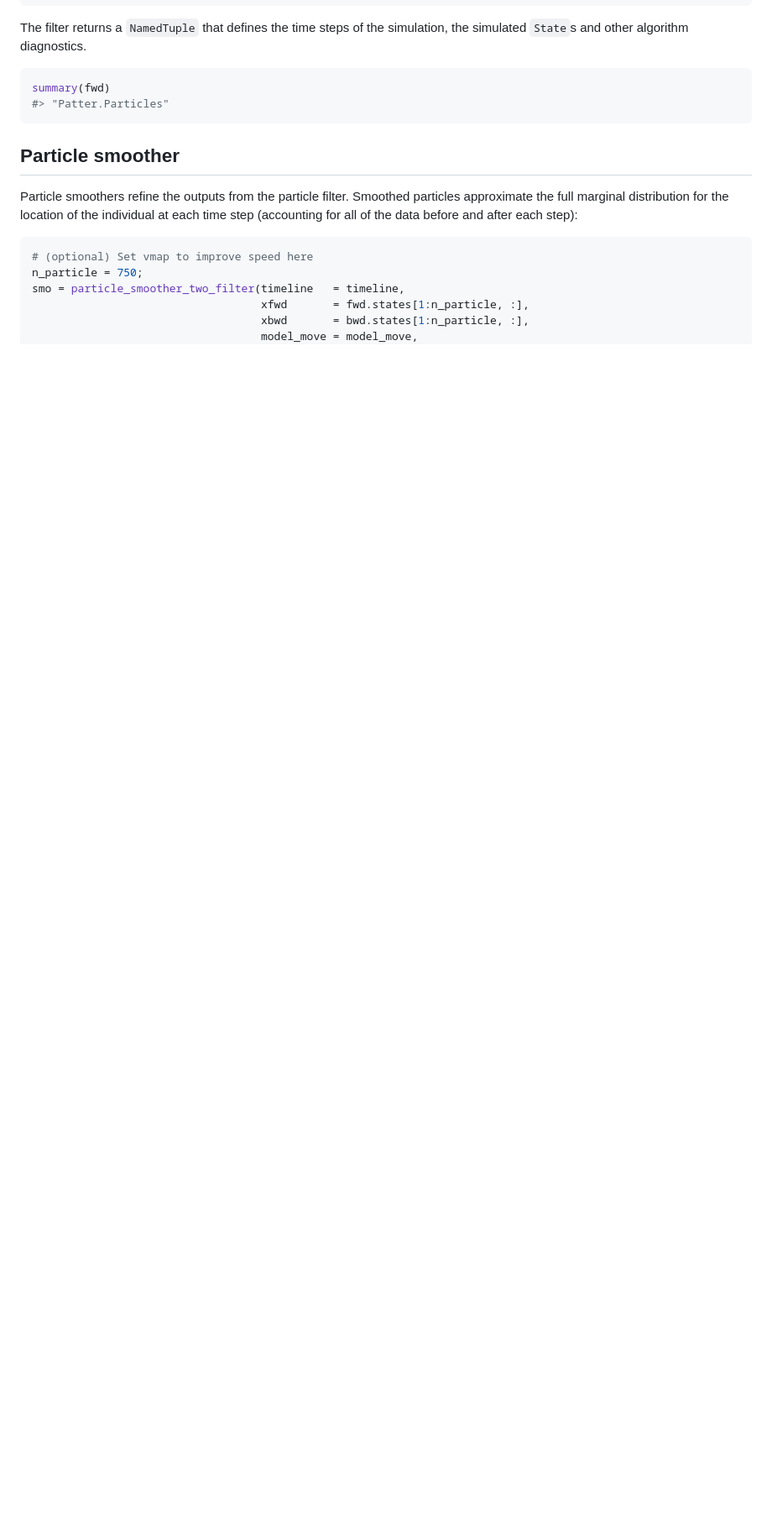
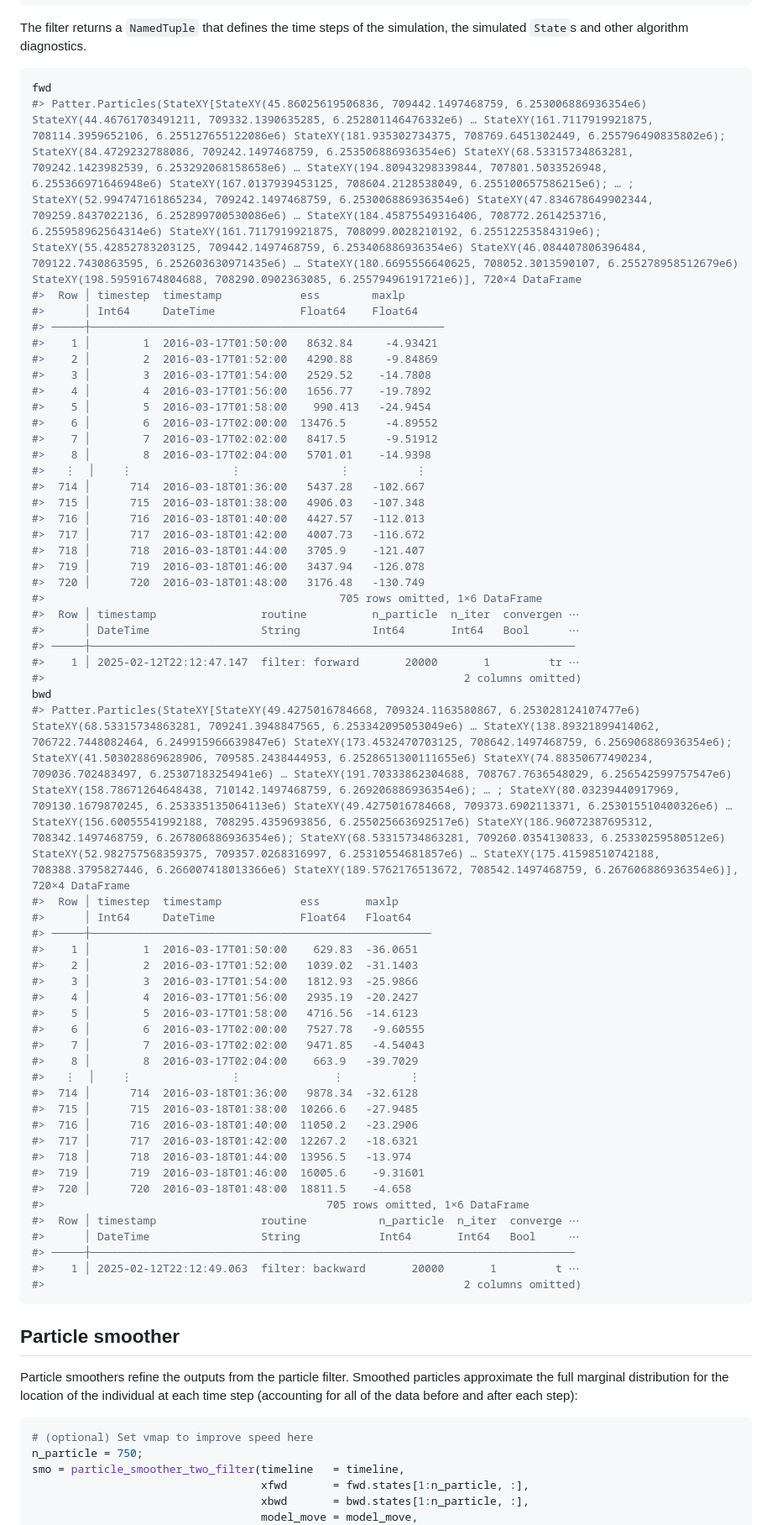
Before and after one commit to edwardlavender/Patter.jl, a Markdown page: README.md, the part around the change printed below. Shown: that part at 84% size. Drawn GitHub-style; blank space fills up the shorter version.

````diff
--- a/README.md
+++ b/README.md
@@ -454,8 +390,60 @@ The filter returns a `NamedTuple` that defines the time steps of the
 simulation, the simulated `State`s and other algorithm diagnostics.
 
 ``` julia
-summary(fwd)
-#> "Patter.Particles"
+fwd
+#> Patter.Particles(StateXY[StateXY(45.86025619506836, 709442.1497468759, 6.253006886936354e6) StateXY(44.46761703491211, 709332.1390635285, 6.252801146476332e6) … StateXY(161.7117919921875, 708114.3959652106, 6.255127655122086e6) StateXY(181.935302734375, 708769.6451302449, 6.255796490835802e6); StateXY(84.4729232788086, 709242.1497468759, 6.253506886936354e6) StateXY(68.53315734863281, 709242.1423982539, 6.253292068158658e6) … StateXY(194.80943298339844, 707801.5033526948, 6.255366971646948e6) StateXY(167.0137939453125, 708604.2128538049, 6.255100657586215e6); … ; StateXY(52.994747161865234, 709242.1497468759, 6.253006886936354e6) StateXY(47.834678649902344, 709259.8437022136, 6.252899700530086e6) … StateXY(184.45875549316406, 708772.2614253716, 6.255958962564314e6) StateXY(161.7117919921875, 708099.0028210192, 6.25512253584319e6); StateXY(55.42852783203125, 709442.1497468759, 6.253406886936354e6) StateXY(46.084407806396484, 709122.7430863595, 6.252603630971435e6) … StateXY(180.6695556640625, 708052.3013590107, 6.255278958512679e6) StateXY(198.59591674804688, 708290.0902363085, 6.25579496191721e6)], 720×4 DataFrame
+#>  Row │ timestep  timestamp            ess        maxlp
+#>      │ Int64     DateTime             Float64    Float64
+#> ─────┼──────────────────────────────────────────────────────
+#>    1 │        1  2016-03-17T01:50:00   8632.84     -4.93421
+#>    2 │        2  2016-03-17T01:52:00   4290.88     -9.84869
+#>    3 │        3  2016-03-17T01:54:00   2529.52    -14.7808
+#>    4 │        4  2016-03-17T01:56:00   1656.77    -19.7892
+#>    5 │        5  2016-03-17T01:58:00    990.413   -24.9454
+#>    6 │        6  2016-03-17T02:00:00  13476.5      -4.89552
+#>    7 │        7  2016-03-17T02:02:00   8417.5      -9.51912
+#>    8 │        8  2016-03-17T02:04:00   5701.01    -14.9398
+#>   ⋮  │    ⋮               ⋮               ⋮          ⋮
+#>  714 │      714  2016-03-18T01:36:00   5437.28   -102.667
+#>  715 │      715  2016-03-18T01:38:00   4906.03   -107.348
+#>  716 │      716  2016-03-18T01:40:00   4427.57   -112.013
+#>  717 │      717  2016-03-18T01:42:00   4007.73   -116.672
+#>  718 │      718  2016-03-18T01:44:00   3705.9    -121.407
+#>  719 │      719  2016-03-18T01:46:00   3437.94   -126.078
+#>  720 │      720  2016-03-18T01:48:00   3176.48   -130.749
+#>                                             705 rows omitted, 1×6 DataFrame
+#>  Row │ timestamp                routine          n_particle  n_iter  convergen ⋯
+#>      │ DateTime                 String           Int64       Int64   Bool      ⋯
+#> ─────┼──────────────────────────────────────────────────────────────────────────
+#>    1 │ 2025-02-12T22:12:47.147  filter: forward       20000       1         tr ⋯
+#>                                                                2 columns omitted)
+bwd
+#> Patter.Particles(StateXY[StateXY(49.4275016784668, 709324.1163580867, 6.253028124107477e6) StateXY(68.53315734863281, 709241.3948847565, 6.253342095053049e6) … StateXY(138.89321899414062, 706722.7448082464, 6.249915966639847e6) StateXY(173.4532470703125, 708642.1497468759, 6.256906886936354e6); StateXY(41.503028869628906, 709585.2438444953, 6.2528651300111655e6) StateXY(74.88350677490234, 709036.702483497, 6.25307183254941e6) … StateXY(191.70333862304688, 708767.7636548029, 6.256542599757547e6) StateXY(158.78671264648438, 710142.1497468759, 6.269206886936354e6); … ; StateXY(80.03239440917969, 709130.1679870245, 6.253335135064113e6) StateXY(49.4275016784668, 709373.6902113371, 6.253015510400326e6) … StateXY(156.60055541992188, 708295.4359693856, 6.255025663692517e6) StateXY(186.96072387695312, 708342.1497468759, 6.267806886936354e6); StateXY(68.53315734863281, 709260.0354130833, 6.25330259580512e6) StateXY(52.982757568359375, 709357.0268316997, 6.25310554681857e6) … StateXY(175.41598510742188, 708388.3795827446, 6.266007418013366e6) StateXY(189.5762176513672, 708542.1497468759, 6.267606886936354e6)], 720×4 DataFrame
+#>  Row │ timestep  timestamp            ess       maxlp
+#>      │ Int64     DateTime             Float64   Float64
+#> ─────┼────────────────────────────────────────────────────
+#>    1 │        1  2016-03-17T01:50:00    629.83  -36.0651
+#>    2 │        2  2016-03-17T01:52:00   1039.02  -31.1403
+#>    3 │        3  2016-03-17T01:54:00   1812.93  -25.9866
+#>    4 │        4  2016-03-17T01:56:00   2935.19  -20.2427
+#>    5 │        5  2016-03-17T01:58:00   4716.56  -14.6123
+#>    6 │        6  2016-03-17T02:00:00   7527.78   -9.60555
+#>    7 │        7  2016-03-17T02:02:00   9471.85   -4.54043
+#>    8 │        8  2016-03-17T02:04:00    663.9   -39.7029
+#>   ⋮  │    ⋮               ⋮              ⋮          ⋮
+#>  714 │      714  2016-03-18T01:36:00   9878.34  -32.6128
+#>  715 │      715  2016-03-18T01:38:00  10266.6   -27.9485
+#>  716 │      716  2016-03-18T01:40:00  11050.2   -23.2906
+#>  717 │      717  2016-03-18T01:42:00  12267.2   -18.6321
+#>  718 │      718  2016-03-18T01:44:00  13956.5   -13.974
+#>  719 │      719  2016-03-18T01:46:00  16005.6    -9.31601
+#>  720 │      720  2016-03-18T01:48:00  18811.5    -4.658
+#>                                           705 rows omitted, 1×6 DataFrame
+#>  Row │ timestamp                routine           n_particle  n_iter  converge ⋯
+#>      │ DateTime                 String            Int64       Int64   Bool     ⋯
+#> ─────┼──────────────────────────────────────────────────────────────────────────
+#>    1 │ 2025-02-12T22:12:49.063  filter: backward       20000       1         t ⋯
+#>                                                                2 columns omitted)
 ```
 
 ## Particle smoother
````
Also changed, not shown: other parts of README.md (+28 -65 lines), docs/figures/README-unnamed-chunk-13-2.png.
